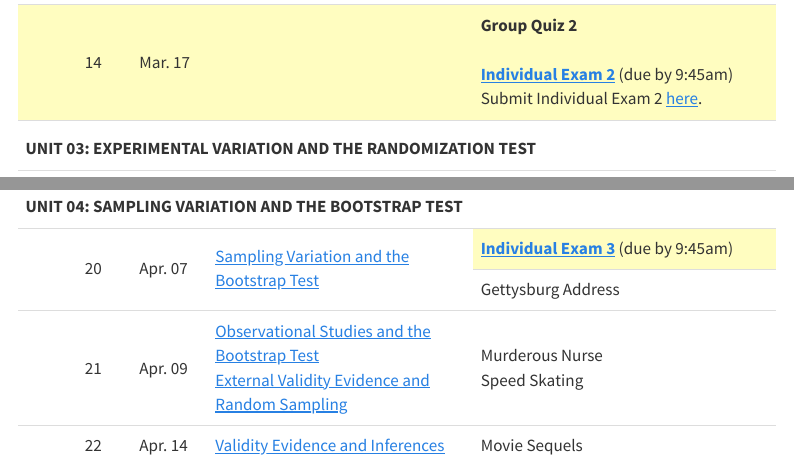
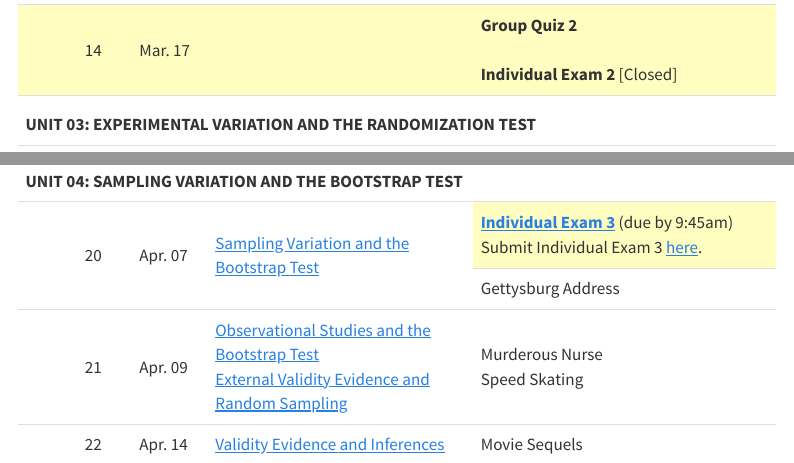
Before and after one commit to zief0002/curly-guacamole, a Quarto document (schedule.qmd): the page in a window 1100 px wide, from 1240 px down, and a second part further down, joined at a grey line. Rendered offline with R 4.5, knitr and Pandoc in place of Quarto, with nearby package versions; menus at the side of the page are left out.

Commit message:
Updated schedule

```diff
--- a/schedule.qmd
+++ b/schedule.qmd
@@ -200,8 +200,8 @@ As part of the course, there may be articles, papers, etc. that you will need to
 <td style="vertical-align:middle;" headers="date">Mar. 17</td>
 <td style="vertical-align:middle;" headers="reading"></td>
 <td style="vertical-align:middle;" headers="activity">**Group Quiz 2**<br/><br />
-  <!-- **Individual Exam 2** [Closed] -->
-  [**Individual Exam 2**](https://docs.google.com/document/d/1VzlO26QeEjMdl-pEUr55OacpGAXrKJrR9lE08u-EEXc/edit?usp=sharing) (due by 9:45am)<br /> Submit Individual Exam 2 [here](https://forms.gle/a8v7eTZoyHhbSL7T9 ).</td>
+  **Individual Exam 2** [Closed]
+  <!-- [**Individual Exam 2**](https://docs.google.com/document/d/1VzlO26QeEjMdl-pEUr55OacpGAXrKJrR9lE08u-EEXc/edit?usp=sharing) (due by 9:45am)<br /> Submit Individual Exam 2 [here](https://forms.gle/a8v7eTZoyHhbSL7T9 ).</td> -->
 </tr>
 
 <!-- Unit 03: EXPERIMENTAL VARIATION AND THE RANDOMIZATION TEST -->
@@ -292,7 +292,8 @@ As part of the course, there may be articles, papers, etc. that you will need to
 </td>
 <td style="background-color: #fffdc0" headers="activity">
   <!-- **Individual Exam 3** [Closed]  -->
- [**Individual Exam 3**](https://docs.google.com/document/d/11YlNAgR1mrss81v5YEJcozwdaF46cRil/edit?usp=sharing&ouid=100796696879019680143&rtpof=true&sd=true) (due by 9:45am)
+ [**Individual Exam 3**](https://docs.google.com/document/d/11YlNAgR1mrss81v5YEJcozwdaF46cRil/edit?usp=sharing&ouid=100796696879019680143&rtpof=true&sd=true) (due by 9:45am)<br />
+ Submit Individual Exam 3 [here](https://forms.gle/wiuZDUfPBwCubFsK7).
 </td>
 </tr>
 
```
Also changed, not shown: docs/search.json, 1 other file.
